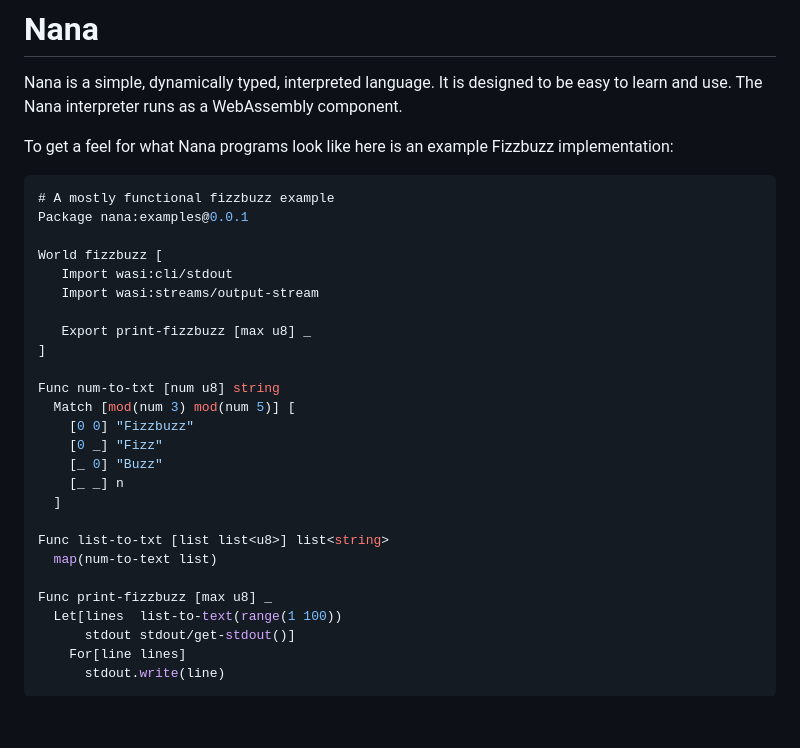
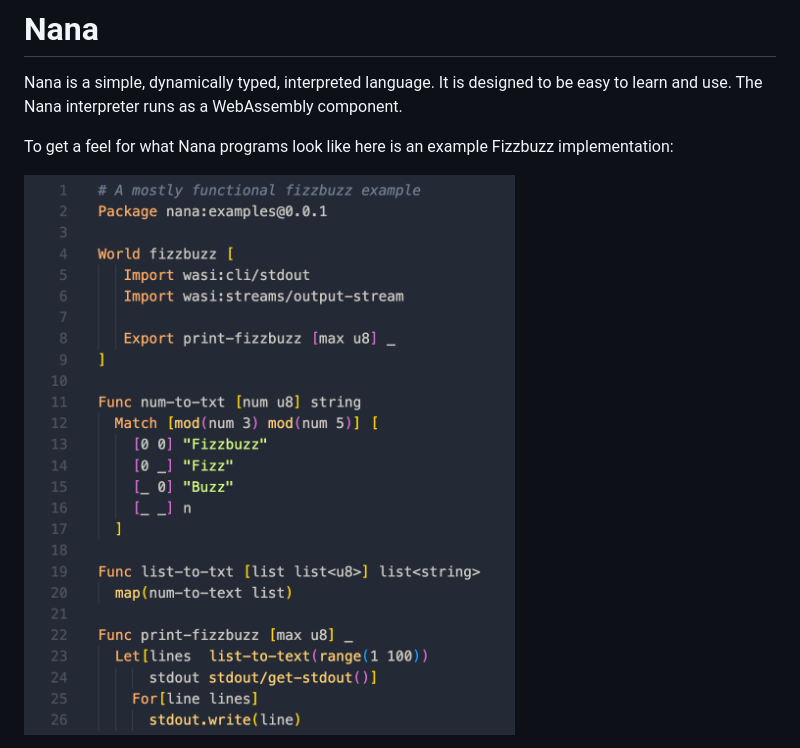
Before and after one commit to logaan/nana.wasm.rs, a Markdown page: Readme.md, the part around the change printed below. Drawn GitHub-style; pictures changed too: docs/fizzbuzz.png (added); blank space fills up the shorter version.

Commit message:
Fizzbuzz example as an image and fixed links

````diff
--- a/Readme.md
+++ b/Readme.md
@@ -6,33 +6,6 @@ easy to learn and use. The Nana interpreter runs as a WebAssembly component.
 To get a feel for what Nana programs look like here is an example Fizzbuzz
 implementation:
 
-``` haskell
-# A mostly functional fizzbuzz example
-Package nana:examples@0.0.1
-
-World fizzbuzz [
-   Import wasi:cli/stdout
-   Import wasi:streams/output-stream
-
-   Export print-fizzbuzz [max u8] _
-]
-
-Func num-to-txt [num u8] string
-  Match [mod(num 3) mod(num 5)] [
-    [0 0] "Fizzbuzz"
-    [0 _] "Fizz"
-    [_ 0] "Buzz"
-    [_ _] n
-  ]
-
-Func list-to-txt [list list<u8>] list<string>
-  map(num-to-text list)
-
-Func print-fizzbuzz [max u8] _
-  Let[lines  list-to-text(range(1 100))
-      stdout stdout/get-stdout()]
-    For[line lines]
-      stdout.write(line)
-```
+![Fizzbuzz](docs/fizzbuzz.png)
 
 If you'd like to learn more please read [the language
````
Also changed, not shown: other parts of Readme.md (+4 -4 lines).
